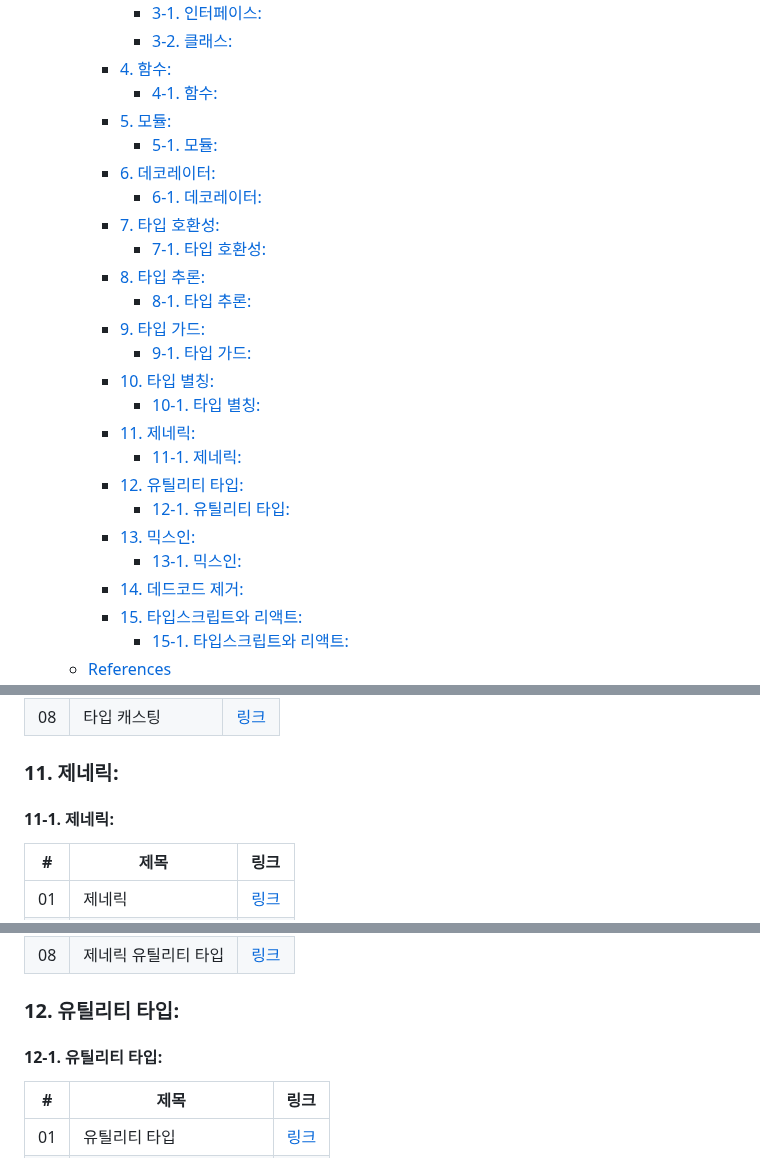
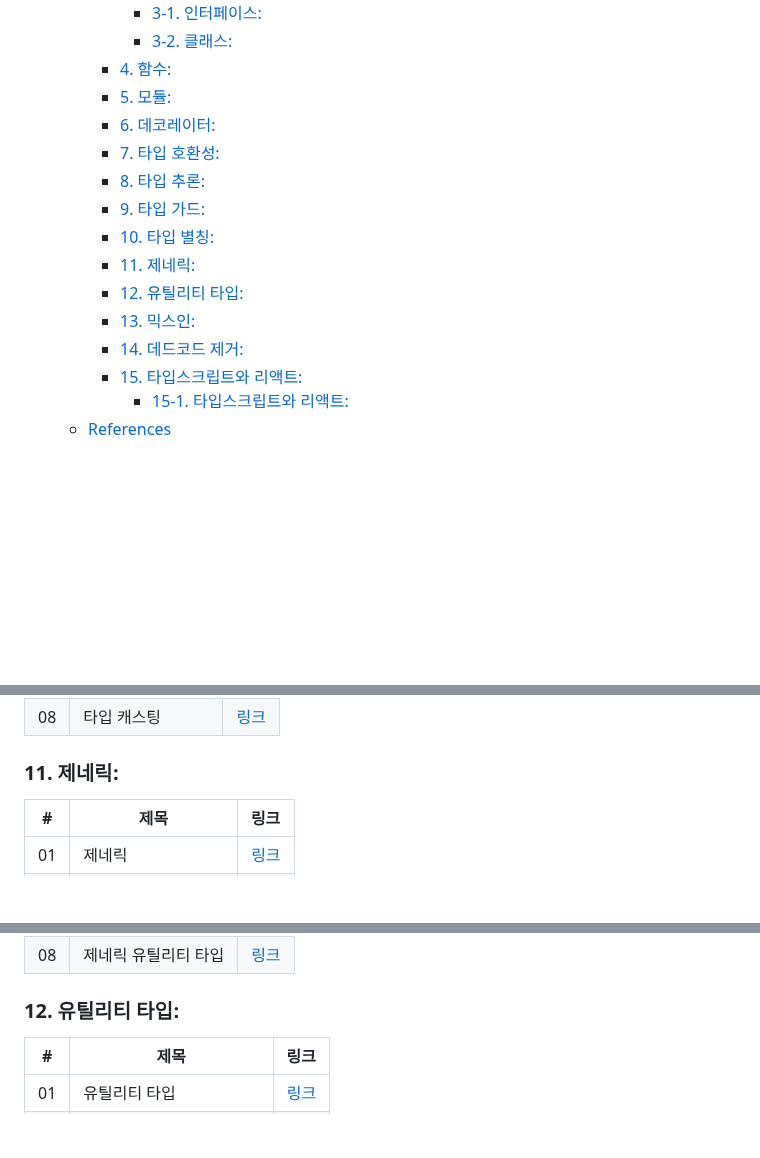
Before and after one commit to functionBee/study-ts-deepdive, a Markdown page: README.md, 3 parts joined by grey strips. GitHub-like rendering; blank space fills up the shorter version.

Commit message:
chore: Remove unnecessary subheadings in README.md

```diff
--- a/README.md
+++ b/README.md
@@ -18,25 +18,15 @@
       - [3-1. 인터페이스:](#3-1-인터페이스)
       - [3-2. 클래스:](#3-2-클래스)
     - [4. 함수:](#4-함수)
-      - [4-1. 함수:](#4-1-함수)
     - [5. 모듈:](#5-모듈)
-      - [5-1. 모듈:](#5-1-모듈)
     - [6. 데코레이터:](#6-데코레이터)
-      - [6-1. 데코레이터:](#6-1-데코레이터)
     - [7. 타입 호환성:](#7-타입-호환성)
-      - [7-1. 타입 호환성:](#7-1-타입-호환성)
     - [8. 타입 추론:](#8-타입-추론)
-      - [8-1. 타입 추론:](#8-1-타입-추론)
     - [9. 타입 가드:](#9-타입-가드)
-      - [9-1. 타입 가드:](#9-1-타입-가드)
     - [10. 타입 별칭:](#10-타입-별칭)
-      - [10-1. 타입 별칭:](#10-1-타입-별칭)
     - [11. 제네릭:](#11-제네릭)
-      - [11-1. 제네릭:](#11-1-제네릭)
     - [12. 유틸리티 타입:](#12-유틸리티-타입)
-      - [12-1. 유틸리티 타입:](#12-1-유틸리티-타입)
     - [13. 믹스인:](#13-믹스인)
-      - [13-1. 믹스인:](#13-1-믹스인)
     - [14. 데드코드 제거:](#14-데드코드-제거)
     - [15. 타입스크립트와 리액트:](#15-타입스크립트와-리액트)
       - [15-1. 타입스크립트와 리액트:](#15-1-타입스크립트와-리액트)
@@ -187,7 +170,6 @@
 | 08 | 타입 캐스팅 | [링크](./fundamentals/09_type_aliases/08_type_casting.ts) |
 
 ### 11. 제네릭:
-#### 11-1. 제네릭:
 
 | # | 제목 | 링크 |
 |---|------|-------------|
@@ -201,7 +183,6 @@
 | 08 | 제네릭 유틸리티 타입 | [링크](./fundamentals/10_generics/08_generic_utility_types.ts) |
 
 ### 12. 유틸리티 타입:
-#### 12-1. 유틸리티 타입:
 
 | # | 제목 | 링크 |
 |---|------|-------------|
```
Also changed, not shown: other parts of README.md (+0 -8 lines).
